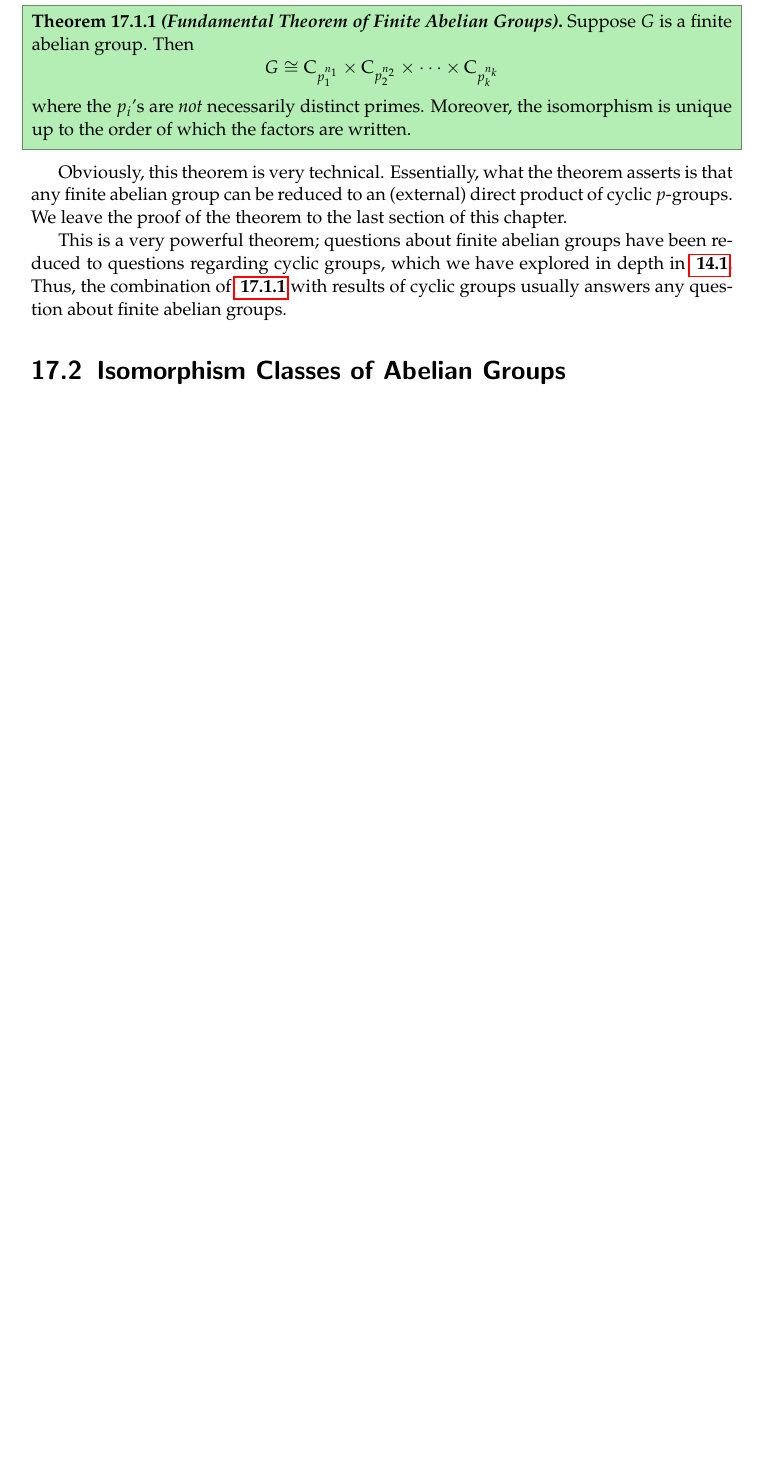
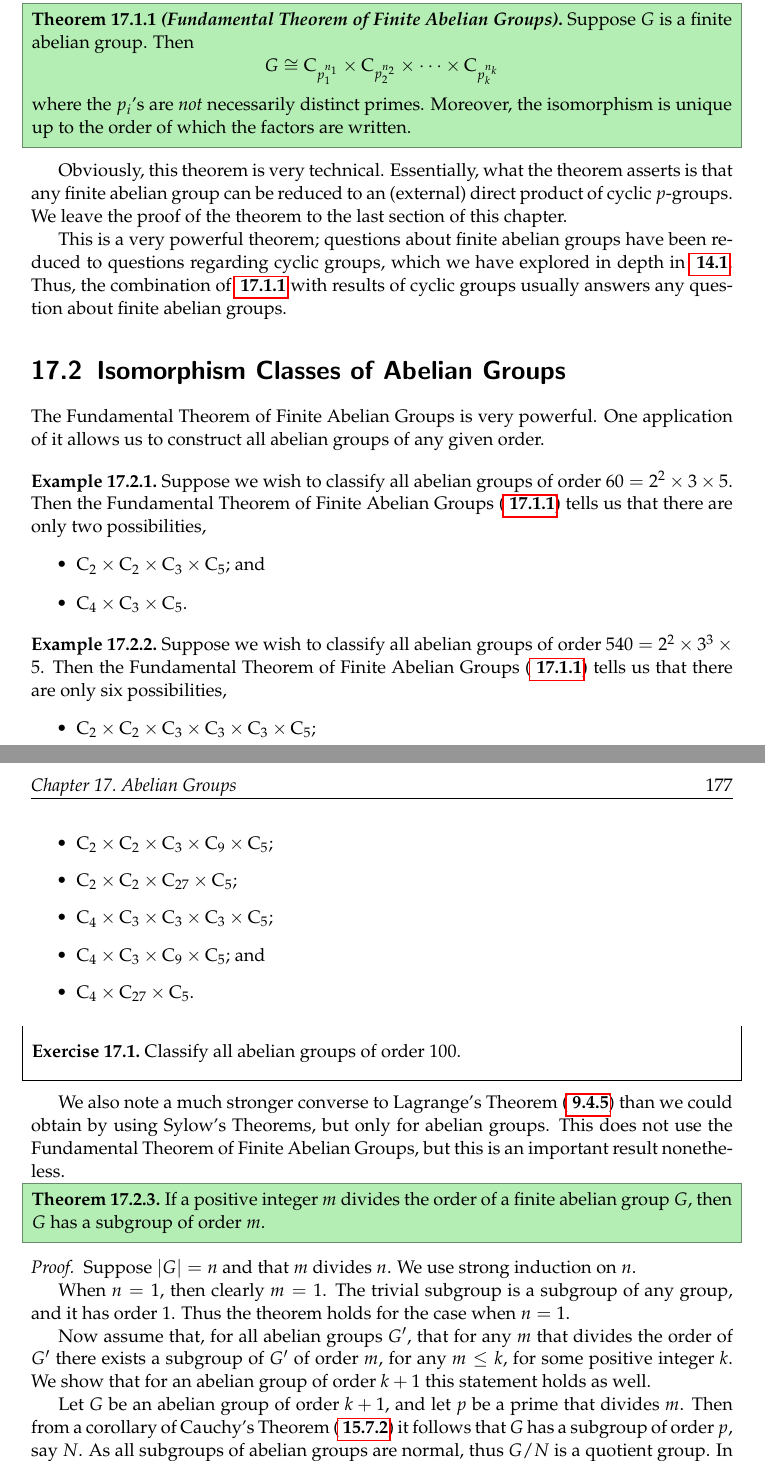
Before and after one commit to PhotonicGluon/Abstract-Algebra-Book, a LaTeX thesis (book.tex, which reads part1/abelian-groups.tex): part of page 2 of 2 before the commit and two parts of pages 2 and 3 of 3 after it, the two joined at a grey line, cut so that both start at the same text, the shorter picture padded with empty space. Compiled offline with pdfLaTeX.

Commit message:
Add section on isomorphism classes of finite abelian groups

```diff
--- a/part1/abelian-groups.tex
+++ b/part1/abelian-groups.tex
@@ -17,3 +17,45 @@ Obviously, this theorem is very technical. Essentially, what the theorem asserts
 This is a very powerful theorem; questions about finite abelian groups have been reduced to questions regarding cyclic groups, which we have explored in depth in \myref{section-more-about-cyclic-groups}. Thus, the combination of \myref{thrm-fundamental-theorem-finite-abelian-groups} with results of cyclic groups usually answers any question about finite abelian groups.
 
 \section{Isomorphism Classes of Abelian Groups}
+The Fundamental Theorem of Finite Abelian Groups is very powerful. One application of it allows us to construct all abelian groups of any given order.
+
+\begin{example}
+    Suppose we wish to classify all abelian groups of order $60 = 2^2 \times 3 \times 5$. Then the Fundamental Theorem of Finite Abelian Groups (\myref{thrm-fundamental-theorem-finite-abelian-groups}) tells us that there are only two possibilities,
+    \begin{itemize}
+        \item $\Cn{2} \times \Cn{2} \times \Cn{3} \times \Cn{5}$; and
+        \item $\Cn{4} \times \Cn{3} \times \Cn{5}$.
+    \end{itemize}
+\end{example}
+
+\begin{example}
+    Suppose we wish to classify all abelian groups of order $540 = 2^2 \times 3^3 \times 5$. Then the Fundamental Theorem of Finite Abelian Groups (\myref{thrm-fundamental-theorem-finite-abelian-groups}) tells us that there are only six possibilities,
+    \begin{itemize}
+        \item $\Cn{2} \times \Cn{2} \times \Cn{3} \times \Cn{3} \times \Cn{3} \times \Cn{5}$;
+        \item $\Cn{2} \times \Cn{2} \times \Cn{3} \times \Cn{9} \times \Cn{5}$;
+        \item $\Cn{2} \times \Cn{2} \times \Cn{27} \times \Cn{5}$;
+        \item $\Cn{4} \times \Cn{3} \times \Cn{3} \times \Cn{3} \times \Cn{5}$;
+        \item $\Cn{4} \times \Cn{3} \times \Cn{9} \times \Cn{5}$; and
+        \item $\Cn{4} \times \Cn{27} \times \Cn{5}$.
+    \end{itemize}
+\end{example}
+
+\begin{exercise}
+    Classify all abelian groups of order 100.
+\end{exercise}
+
+% With \myref{thrm-fundamental-theorem-finite-abelian-groups}, we obtain a much stronger converse to Lagrange's Theorem (\myref{thrm-lagrange}) than we could obtain by using Sylow's Theorems, but only for abelian groups.
+
+We also note a much stronger converse to Lagrange's Theorem (\myref{thrm-lagrange}) than we could obtain by using Sylow's Theorems, but only for abelian groups. This does not use the Fundamental Theorem of Finite Abelian Groups, but this is an important result nonetheless.
+
+\begin{theorem}
+    If a positive integer $m$ divides the order of a finite abelian group $G$, then $G$ has a subgroup of order $m$.
+\end{theorem}
+\begin{proof}
+    Suppose $|G| = n$ and that $m$ divides $n$. We use strong induction on $n$.
+
+    When $n = 1$, then clearly $m = 1$. The trivial subgroup is a subgroup of any group, and it has order 1. Thus the theorem holds for the case when $n = 1$.
+
+    Now assume that, for all abelian groups $G'$, that for any $m$ that divides the order of $G'$ there exists a subgroup of $G'$ of order $m$, for any $m \leq k$, for some positive integer $k$. We show that for an abelian group of order $k+1$ this statement holds as well.
+
+    Let $G$ be an abelian group of order $k+1$, and let $p$ be a prime that divides $m$. Then from a corollary of Cauchy's Theorem (\myref{corollary-cauchy-theorem-with-subgroup}) it follows that $G$ has a subgroup of order $p$, say $N$. As all subgroups of abelian groups are normal, thus $G/N$ is a quotient group. In fact, $G/N$ is an abelian group of order $\frac np$. Since $m$ divides $n$ thus $\frac mp$ divides $\frac np$. Therefore by the Induction Hypothesis we know that $G/N$ has a subgroup of the form $H/N$ where $H \leq G$ (see \myref{problem-subgroup-of-quotient-group-is-quotient-group}) with order $\frac mp$. Then one sees clearly that
+    \begin{align*}
```
Also changed, not shown: part1/exercise-solutions/abelian-groups.tex (+10 -3 lines), part1/abelian-groups.tex (9 more changed lines).
